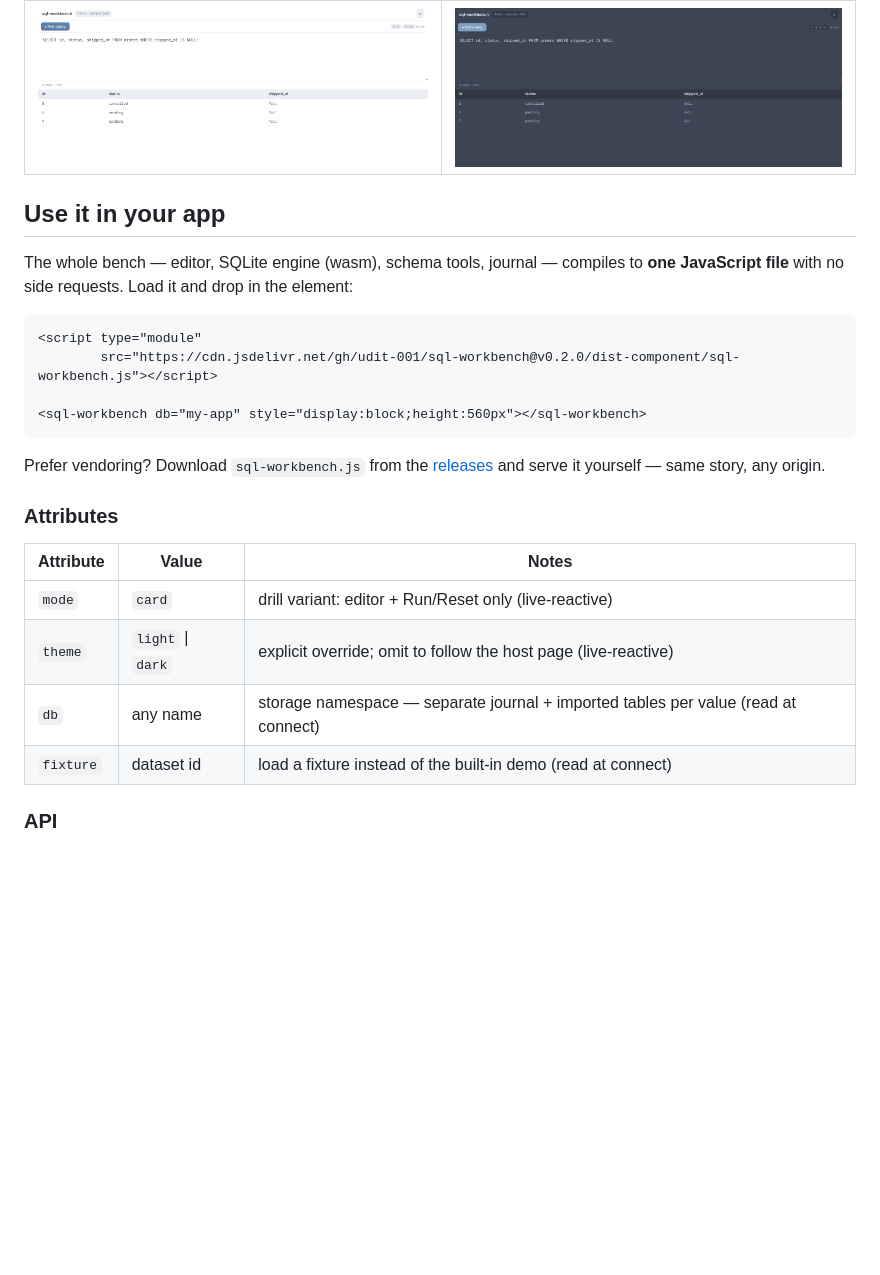
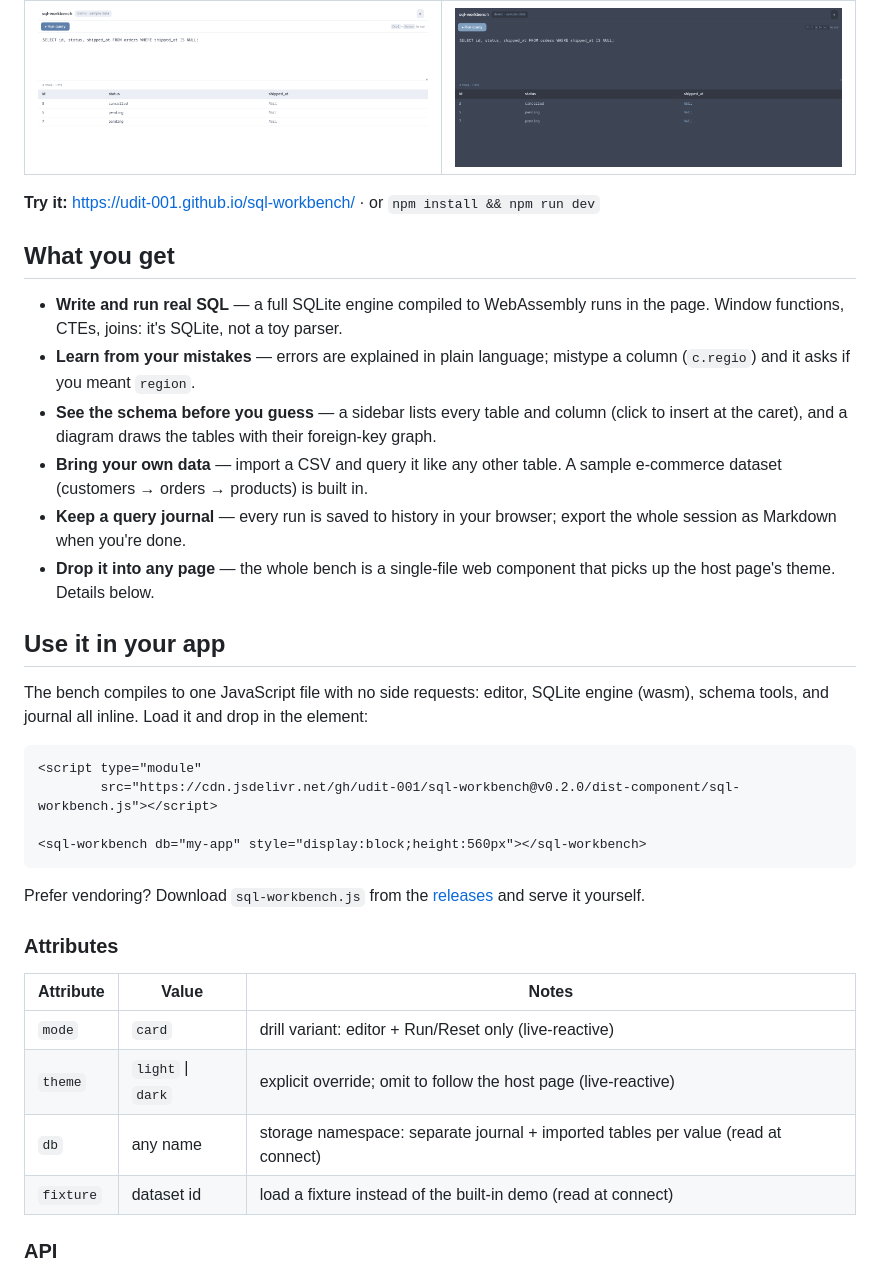
Before and after one commit to udit-001/sql-workbench, a Markdown page: README.md, the part around one of its changes. GitHub-like rendering; blank space fills up the shorter version.

````diff
--- a/README.md
+++ b/README.md
@@ -6,9 +6,20 @@
 | --- | --- |
 | ![SQL Workbench, light theme](docs/screenshots/bench-light.png) | ![SQL Workbench, dark theme](docs/screenshots/bench-dark.png) |
 
+**Try it:** https://udit-001.github.io/sql-workbench/ · or `npm install && npm run dev`
+
+## What you get
+
+- **Write and run real SQL** — a full SQLite engine compiled to WebAssembly runs in the page. Window functions, CTEs, joins: it's SQLite, not a toy parser.
+- **Learn from your mistakes** — errors are explained in plain language; mistype a column (`c.regio`) and it asks if you meant `region`.
+- **See the schema before you guess** — a sidebar lists every table and column (click to insert at the caret), and a diagram draws the tables with their foreign-key graph.
+- **Bring your own data** — import a CSV and query it like any other table. A sample e-commerce dataset (customers → orders → products) is built in.
+- **Keep a query journal** — every run is saved to history in your browser; export the whole session as Markdown when you're done.
+- **Drop it into any page** — the whole bench is a single-file web component that picks up the host page's theme. Details below.
+
 ## Use it in your app
 
-The whole bench — editor, SQLite engine (wasm), schema tools, journal — compiles to **one JavaScript file** with no side requests. Load it and drop in the element:
+The bench compiles to one JavaScript file with no side requests: editor, SQLite engine (wasm), schema tools, and journal all inline. Load it and drop in the element:
 
 ```html
 <script type="module"
@@ -17,7 +28,7 @@ The whole bench — editor, SQLite engine (wasm), schema tools, journal — comp
 <sql-workbench db="my-app" style="display:block;height:560px"></sql-workbench>
 ```
 
-Prefer vendoring? Download `sql-workbench.js` from the [releases](https://github.com/udit-001/sql-workbench/releases) and serve it yourself — same story, any origin.
+Prefer vendoring? Download `sql-workbench.js` from the [releases](https://github.com/udit-001/sql-workbench/releases) and serve it yourself.
 
 ### Attributes
 
@@ -25,7 +36,7 @@ Prefer vendoring? Download `sql-workbench.js` from the [releases](https://github
 | --- | --- | --- |
 | `mode` | `card` | drill variant: editor + Run/Reset only (live-reactive) |
 | `theme` | `light` \| `dark` | explicit override; omit to follow the host page (live-reactive) |
-| `db` | any name | storage namespace — separate journal + imported tables per value (read at connect) |
+| `db` | any name | storage namespace: separate journal + imported tables per value (read at connect) |
 | `fixture` | dataset id | load a fixture instead of the built-in demo (read at connect) |
 
 ### API
````
Also changed, not shown: other parts of README.md (+9 -24 lines).
